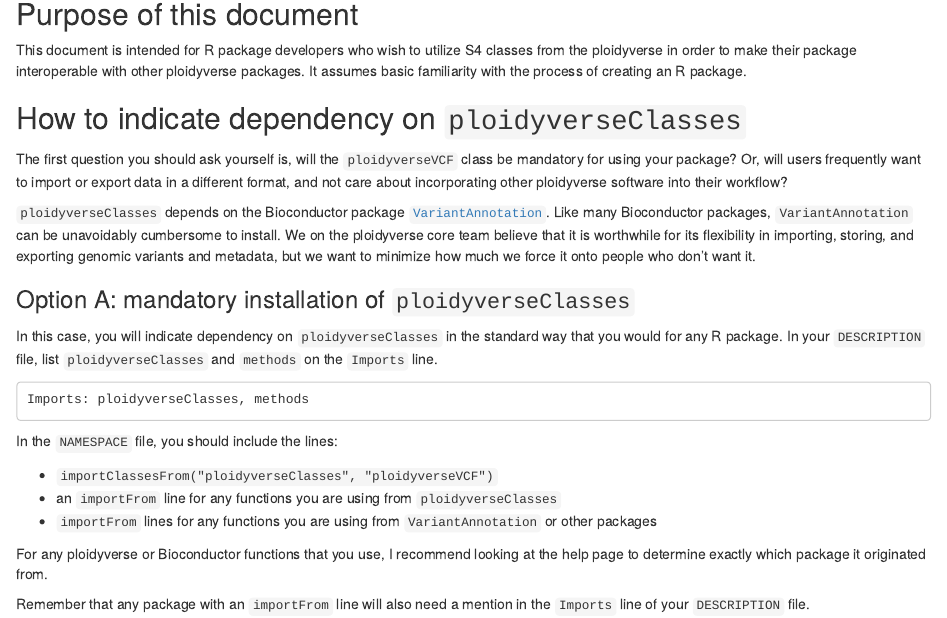
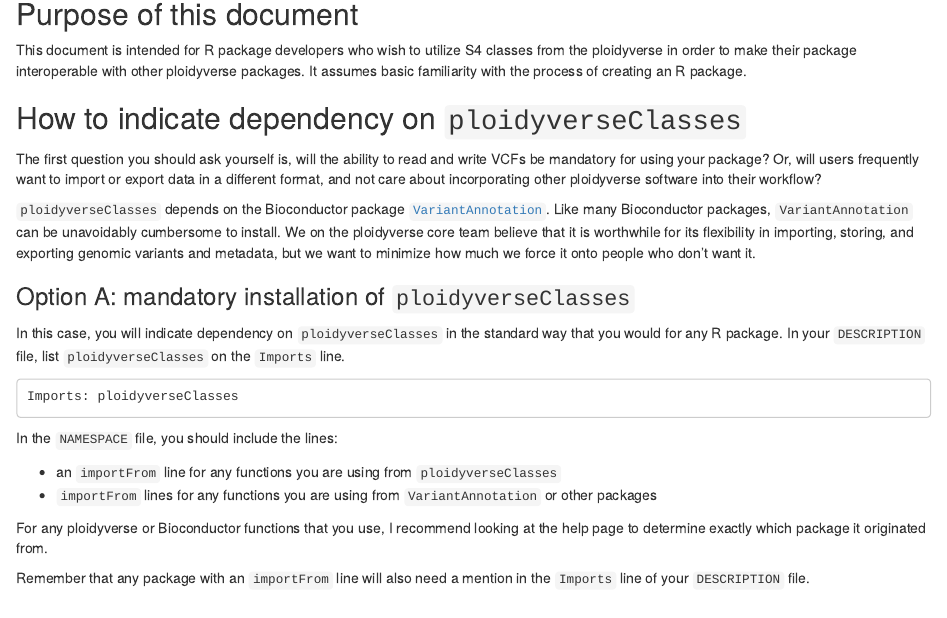
Before and after one commit to ploidyverse/ploidyverseVcf, an R Markdown document (vignettes/package_developer_guide.Rmd): the page in a window 1100 px wide, from 140 px down. Rendered offline with R 4.5, knitr and Pandoc, with nearby package versions.

Commit message:
No longer has new class

````diff
--- a/vignettes/package_developer_guide.Rmd
+++ b/vignettes/package_developer_guide.Rmd
@@ -22,8 +22,8 @@ of creating an R package.
 
 ## How to indicate dependency on `ploidyverseClasses`
 
-The first question you should ask yourself is, will the `ploidyverseVCF`
-class be mandatory for using your package?  Or, will users frequently
+The first question you should ask yourself is, will the ability to read and
+write VCFs be mandatory for using your package?  Or, will users frequently
 want to import or export data in a different format, and not care about
 incorporating other ploidyverse software into their workflow?
 
@@ -39,15 +39,14 @@ who don't want it.
 
 In this case, you will indicate dependency on `ploidyverseClasses` in the
 standard way that you would for any R package.  In your `DESCRIPTION` file,
-list `ploidyverseClasses` and `methods` on the `Imports` line.
+list `ploidyverseClasses` on the `Imports` line.
 
 ```
-Imports: ploidyverseClasses, methods
+Imports: ploidyverseClasses
 ```
 
 In the  `NAMESPACE` file, you should include the lines:
 
-* `importClassesFrom("ploidyverseClasses", "ploidyverseVCF")`
 * an `importFrom` line for any functions you are using from `ploidyverseClasses`
 * `importFrom` lines for any functions you are using from `VariantAnnotation`
 or other packages
````
